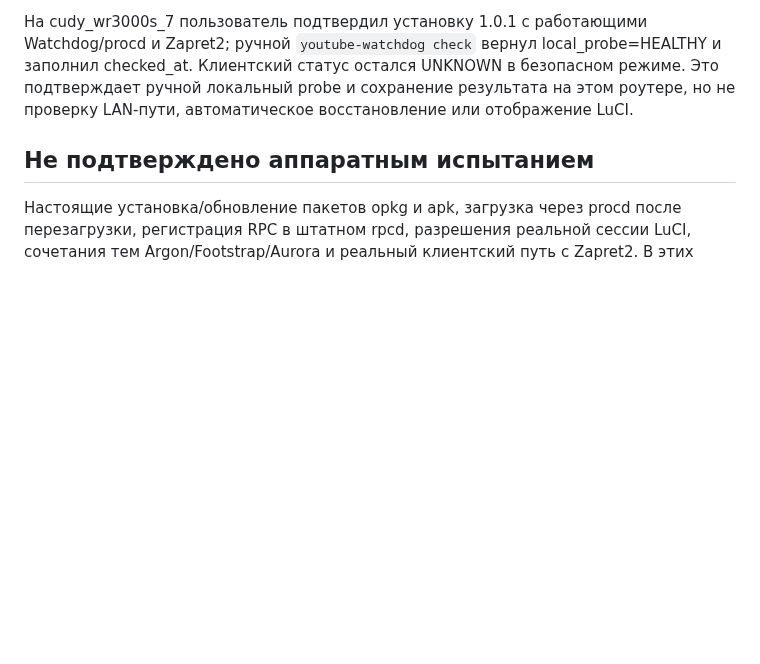
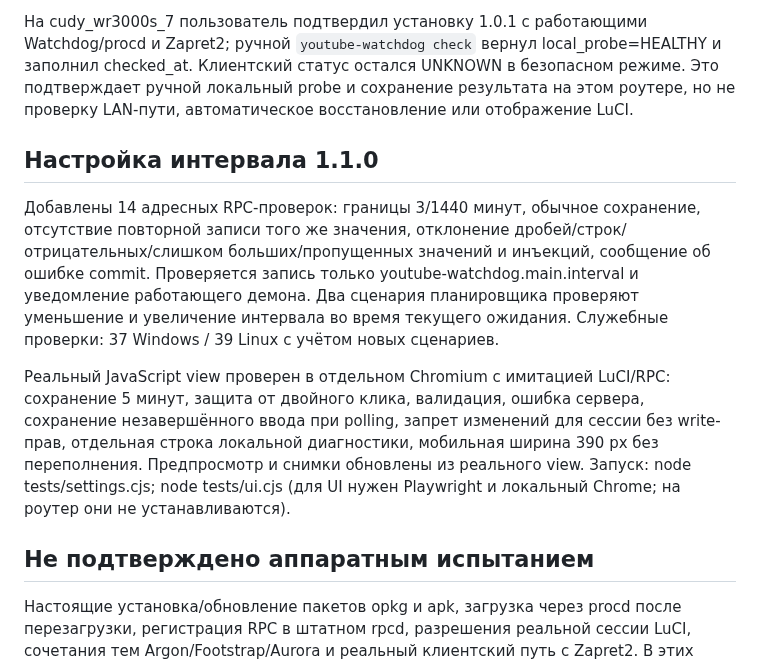
Before and after one commit to TMN88/youtube-watchdog, a Markdown page: VALIDATION.md, the part around the change. GitHub-like rendering; blank space fills up the shorter version.

Commit message:
Add validated LuCI check interval settings and explicit router-local diagnosis (1.1.0)

```diff
--- a/VALIDATION.md
+++ b/VALIDATION.md
@@ -30,6 +30,12 @@ sha256sum -c SHA256SUMS
 
 На cudy_wr3000s_7 пользователь подтвердил установку 1.0.1 с работающими Watchdog/procd и Zapret2; ручной `youtube-watchdog check` вернул local_probe=HEALTHY и заполнил checked_at. Клиентский статус остался UNKNOWN в безопасном режиме. Это подтверждает ручной локальный probe и сохранение результата на этом роутере, но не проверку LAN-пути, автоматическое восстановление или отображение LuCI.
 
+## Настройка интервала 1.1.0
+
+Добавлены 14 адресных RPC-проверок: границы 3/1440 минут, обычное сохранение, отсутствие повторной записи того же значения, отклонение дробей/строк/отрицательных/слишком больших/пропущенных значений и инъекций, сообщение об ошибке commit. Проверяется запись только youtube-watchdog.main.interval и уведомление работающего демона. Два сценария планировщика проверяют уменьшение и увеличение интервала во время текущего ожидания. Служебные проверки: 37 Windows / 39 Linux с учётом новых сценариев.
+
+Реальный JavaScript view проверен в отдельном Chromium с имитацией LuCI/RPC: сохранение 5 минут, защита от двойного клика, валидация, ошибка сервера, сохранение незавершённого ввода при polling, запрет изменений для сессии без write-прав, отдельная строка локальной диагностики, мобильная ширина 390 px без переполнения. Предпросмотр и снимки обновлены из реального view. Запуск: node tests/settings.cjs; node tests/ui.cjs (для UI нужен Playwright и локальный Chrome; на роутер они не устанавливаются).
+
 ## Не подтверждено аппаратным испытанием
 
 Настоящие установка/обновление пакетов opkg и apk, загрузка через procd после перезагрузки, регистрация RPC в штатном rpcd, разрешения реальной сессии LuCI, сочетания тем Argon/Footstrap/Aurora и реальный клиентский путь с Zapret2. В этих пунктах реализованы стандартные файлы и интерфейсы OpenWrt, но локальные моки не доказывают совместимость оборудования.
```
Also changed, not shown: README.md (+9 -3 lines), preview-desktop.png, preview-mobile.png, 12 other files.
